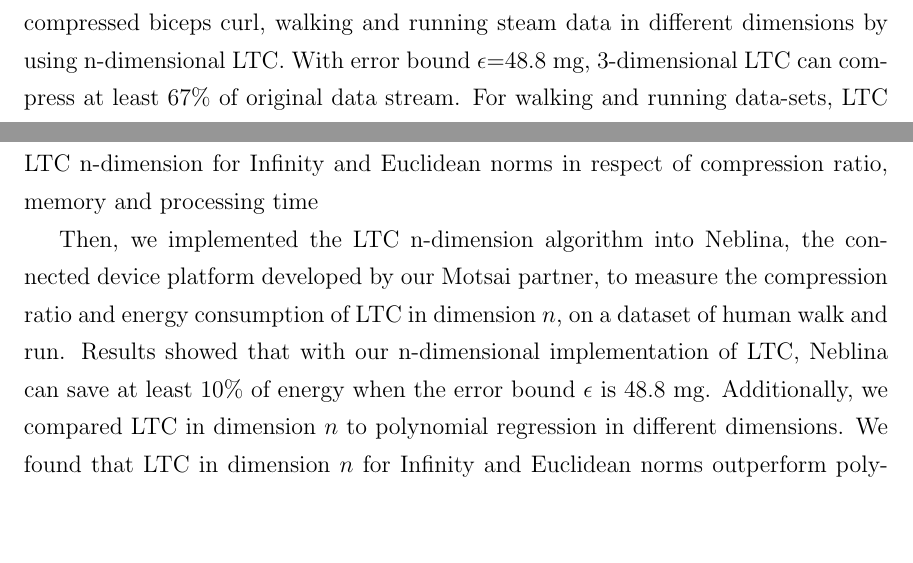
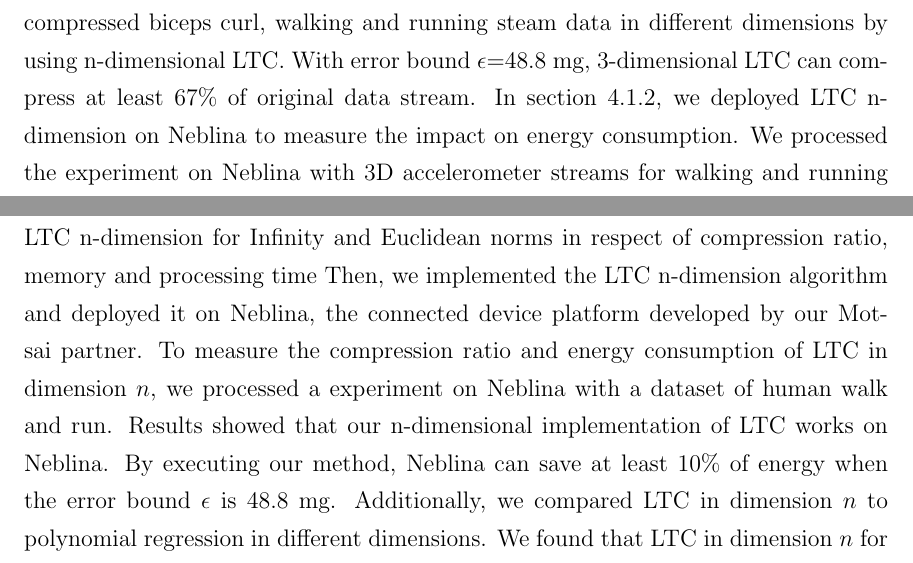
Before and after one commit to big-data-lab-team/report-data-streams, a LaTeX thesis (cuthesis.tex, which reads chapters/chapter4/conclusion.tex, chapters/chapter5/Conclusion.tex): two parts of pages 48 and 50 of 57, joined at a grey line, cut so that both start at the same text, the shorter picture padded with empty space. Compiled offline with pdfLaTeX.

Commit message:
Highlight better that the experiment was deployed on Neblina

```diff
--- a/chapters/chapter4/conclusion.tex
+++ b/chapters/chapter4/conclusion.tex
@@ -2,5 +2,7 @@
 This chapter demonstrated the effect of n-dimensional LTC. In the first section,
 we compressed biceps curl, walking and running steam data in different
 dimensions by using n-dimensional LTC. With error bound $\epsilon$=48.8\ mg,
-3-dimensional LTC can compress at least 67\% of original data stream. For
-walking and running data-sets, LTC with 3-dimension can help Neblina to save
+3-dimensional LTC can compress at least 67\% of original data stream.
+In section~\ref{sec:experiment2-ltc}, we deployed LTC n-dimension on Neblina to
+measure the impact on energy consumption. We processed the experiment on Neblina
+with 3D accelerometer streams for walking and running activities. According to
--- a/chapters/chapter5/Conclusion.tex
+++ b/chapters/chapter5/Conclusion.tex
@@ -31,13 +31,14 @@ $n$, but its compression result and costs depend on the norm used. In the
 experiments, we collected 2 biceps curl data-sets of different sizes. By using
 these data sets, we validate the performance of LTC n-dimension for Infinity and
 Euclidean norms in respect of compression ratio, memory and processing time
-
-Then, we implemented the LTC n-dimension algorithm into Neblina, the connected
-device platform developed by our Motsai partner, to measure the compression
-ratio and energy consumption of LTC in dimension $n$, on a dataset of human walk
-and run. Results showed that with our n-dimensional implementation of
-\acrshort{ltc}, Neblina can save at least 10\% of energy when the error bound
-$\epsilon$ is 48.8 mg. Additionally, we compared \acrshort{ltc} in dimension $n$
+Then, we implemented the LTC n-dimension algorithm and deployed it on Neblina,
+the connected device platform developed by our Motsai partner. To measure the
+compression ratio and energy consumption of LTC in dimension $n$, we processed a
+experiment on Neblina with a dataset of human walk and run. Results showed that
+our n-dimensional implementation of \acrshort{ltc} works on Neblina. By
+executing our method, Neblina can save at least 10\% of energy when the error
+bound $\epsilon$ is 48.8 mg.
+Additionally, we compared \acrshort{ltc} in dimension $n$
 to polynomial regression in different dimensions. We found that LTC in dimension
 $n$ for Infinity and Euclidean norms outperform polynomial regression method in
 terms of compression ratio, regardless of the dimension or degree of regression.
```
Also changed, not shown: chapters/chapter4/conclusion.tex (10 more changed lines).
